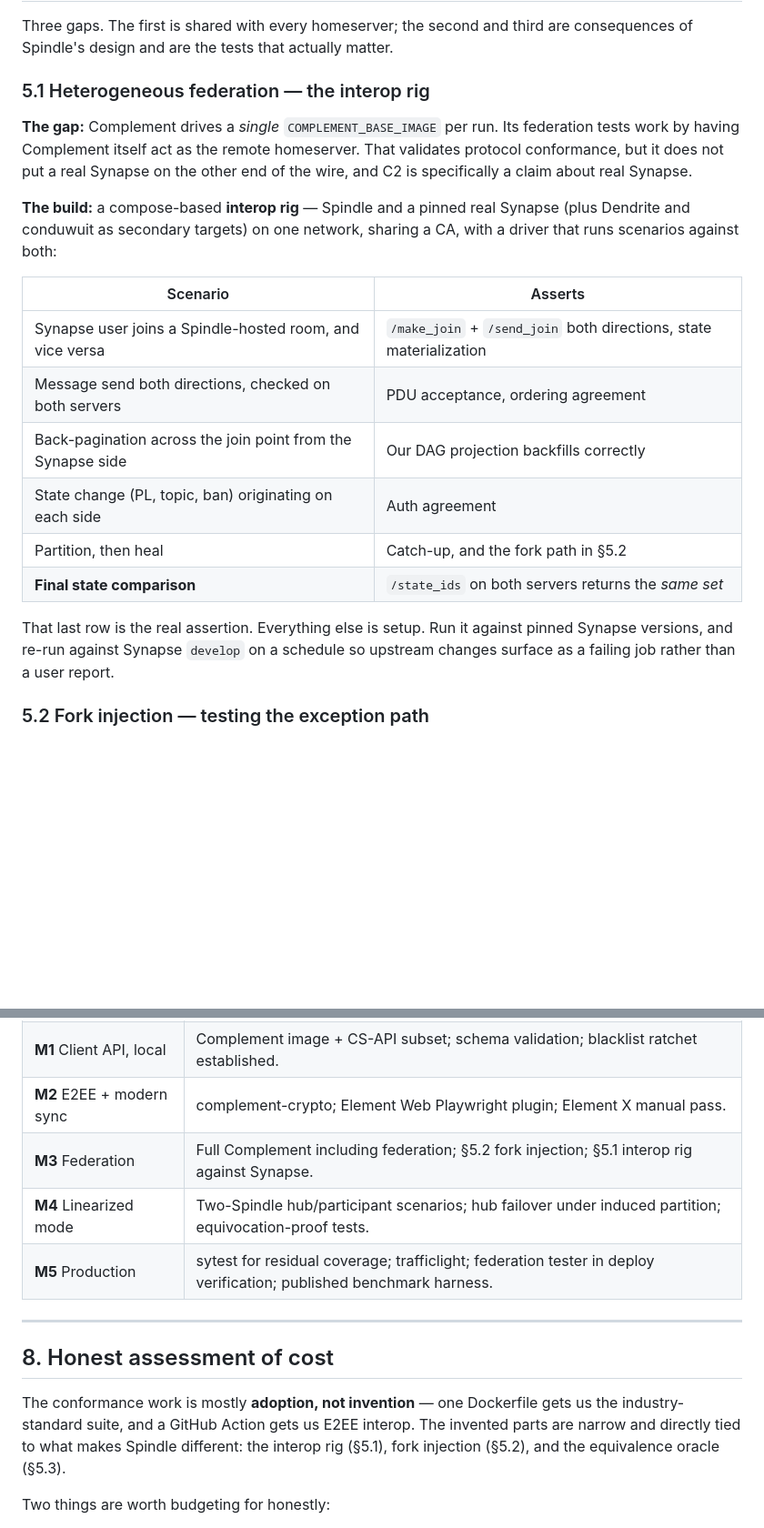
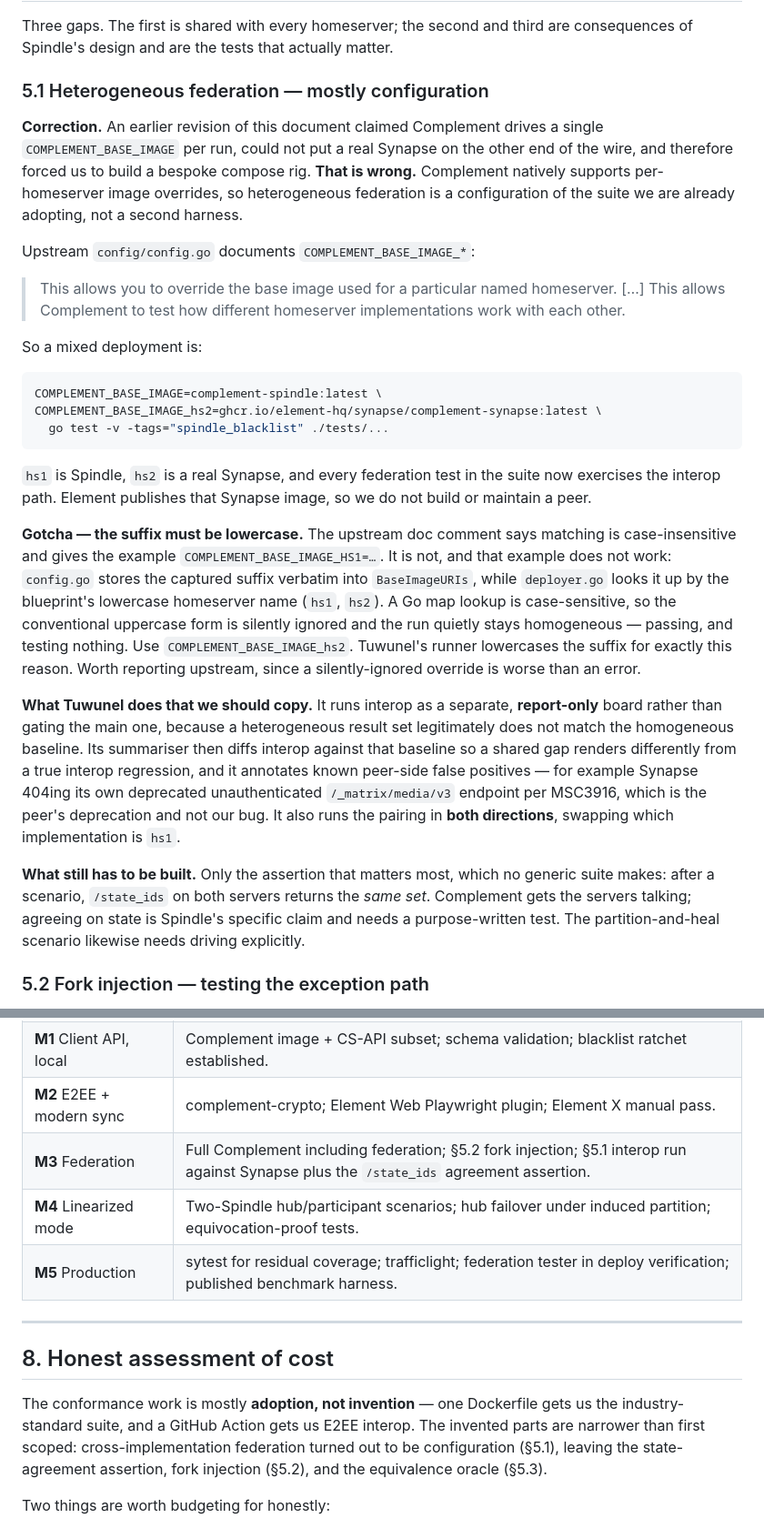
Before and after one commit to tuna-os/spindle, a Markdown page: docs/conformance-testing.md, 2 parts joined by grey strips. Shown at 91% size. GitHub-like rendering; blank space fills up the shorter version.

````diff
--- a/docs/conformance-testing.md
+++ b/docs/conformance-testing.md
@@ -140,29 +142,57 @@ because clients happen to tolerate them. Cheap to build, and it fails loudly.
 Three gaps. The first is shared with every homeserver; the second and third are
 consequences of Spindle's design and are the tests that actually matter.
 
-### 5.1 Heterogeneous federation — the interop rig
+### 5.1 Heterogeneous federation — mostly configuration
 
-**The gap:** Complement drives a *single* `COMPLEMENT_BASE_IMAGE` per run. Its
-federation tests work by having Complement itself act as the remote homeserver.
-That validates protocol conformance, but it does not put a real Synapse on the
-other end of the wire, and C2 is specifically a claim about real Synapse.
+**Correction.** An earlier revision of this document claimed Complement drives a
+single `COMPLEMENT_BASE_IMAGE` per run, could not put a real Synapse on the other
+end of the wire, and therefore forced us to build a bespoke compose rig. **That
+is wrong.** Complement natively supports per-homeserver image overrides, so
+heterogeneous federation is a configuration of the suite we are already
+adopting, not a second harness.
 
-**The build:** a compose-based **interop rig** — Spindle and a pinned real
-Synapse (plus Dendrite and conduwuit as secondary targets) on one network,
-sharing a CA, with a driver that runs scenarios against both:
+Upstream `config/config.go` documents `COMPLEMENT_BASE_IMAGE_*`:
 
-| Scenario | Asserts |
-|---|---|
-| Synapse user joins a Spindle-hosted room, and vice versa | `/make_join` + `/send_join` both directions, state materialization |
-| Message send both directions, checked on both servers | PDU acceptance, ordering agreement |
-| Back-pagination across the join point from the Synapse side | Our DAG projection backfills correctly |
-| State change (PL, topic, ban) originating on each side | Auth agreement |
-| Partition, then heal | Catch-up, and the fork path in §5.2 |
-| **Final state comparison** | `/state_ids` on both servers returns the *same set* |
+> This allows you to override the base image used for a particular named
+> homeserver. […] This allows Complement to test how different homeserver
+> implementations work with each other.
 
-That last row is the real assertion. Everything else is setup. Run it against
-pinned Synapse versions, and re-run against Synapse `develop` on a schedule so
-upstream changes surface as a failing job rather than a user report.
+So a mixed deployment is:
+
+```bash
+COMPLEMENT_BASE_IMAGE=complement-spindle:latest \
+COMPLEMENT_BASE_IMAGE_hs2=ghcr.io/element-hq/synapse/complement-synapse:latest \
+  go test -v -tags="spindle_blacklist" ./tests/...
+```
+
+`hs1` is Spindle, `hs2` is a real Synapse, and every federation test in the suite
+now exercises the interop path. Element publishes that Synapse image, so we do
+not build or maintain a peer.
+
+**Gotcha — the suffix must be lowercase.** The upstream doc comment says matching
+is case-insensitive and gives the example `COMPLEMENT_BASE_IMAGE_HS1=…`. It is
+not, and that example does not work: `config.go` stores the captured suffix
+verbatim into `BaseImageURIs`, while `deployer.go` looks it up by the blueprint's
+lowercase homeserver name (`hs1`, `hs2`). A Go map lookup is case-sensitive, so
+the conventional uppercase form is silently ignored and the run quietly stays
+homogeneous — passing, and testing nothing. Use `COMPLEMENT_BASE_IMAGE_hs2`.
+Tuwunel's runner lowercases the suffix for exactly this reason. Worth reporting
+upstream, since a silently-ignored override is worse than an error.
+
+**What Tuwunel does that we should copy.** It runs interop as a separate,
+**report-only** board rather than gating the main one, because a heterogeneous
+result set legitimately does not match the homogeneous baseline. Its summariser
+then diffs interop against that baseline so a shared gap renders differently from
+a true interop regression, and it annotates known peer-side false positives — for
+example Synapse 404ing its own deprecated unauthenticated `/_matrix/media/v3`
+endpoint per MSC3916, which is the peer's deprecation and not our bug. It also
+runs the pairing in **both directions**, swapping which implementation is `hs1`.
+
+**What still has to be built.** Only the assertion that matters most, which no
+generic suite makes: after a scenario, `/state_ids` on both servers returns the
+*same set*. Complement gets the servers talking; agreeing on state is Spindle's
+specific claim and needs a purpose-written test. The partition-and-heal scenario
+likewise needs driving explicitly.
 
 ### 5.2 Fork injection — testing the exception path
 
@@ -231,7 +261,7 @@ so it runs on every commit, and a counterexample is a release blocker.
 | **M0** Core | §5.3 property tests. These come *first* — they are the design's proof, and they need no server. |
 | **M1** Client API, local | Complement image + CS-API subset; schema validation; blacklist ratchet established. |
 | **M2** E2EE + modern sync | complement-crypto; Element Web Playwright plugin; Element X manual pass. |
-| **M3** Federation | Full Complement including federation; §5.2 fork injection; §5.1 interop rig against Synapse. |
+| **M3** Federation | Full Complement including federation; §5.2 fork injection; §5.1 interop run against Synapse plus the `/state_ids` agreement assertion. |
 | **M4** Linearized mode | Two-Spindle hub/participant scenarios; hub failover under induced partition; equivocation-proof tests. |
 | **M5** Production | sytest for residual coverage; trafficlight; federation tester in deploy verification; published benchmark harness. |
 
@@ -241,9 +271,9 @@ so it runs on every commit, and a counterexample is a release blocker.
 
 The conformance work is mostly **adoption, not invention** — one Dockerfile
 gets us the industry-standard suite, and a GitHub Action gets us E2EE interop.
-The invented parts are narrow and directly tied to what makes Spindle
-different: the interop rig (§5.1), fork injection (§5.2), and the equivalence
-oracle (§5.3).
+The invented parts are narrower than first scoped: cross-implementation
+federation turned out to be configuration (§5.1), leaving the state-agreement
+assertion, fork injection (§5.2), and the equivalence oracle (§5.3).
 
 Two things are worth budgeting for honestly:
 
````
Also changed, not shown: other parts of docs/conformance-testing.md (+3 -1 lines), SPEC.md (+48 -18 lines).
